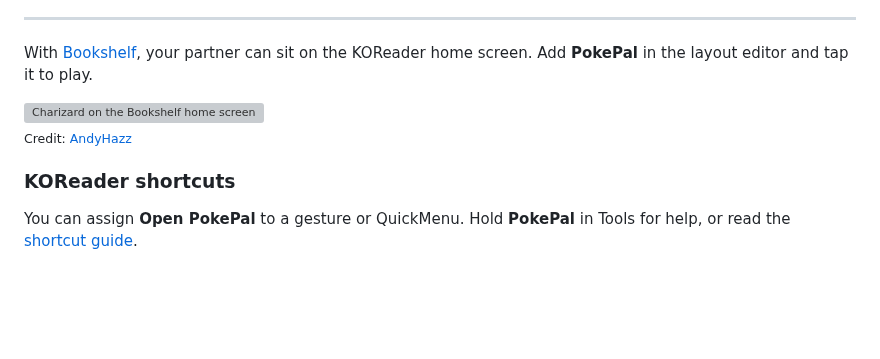
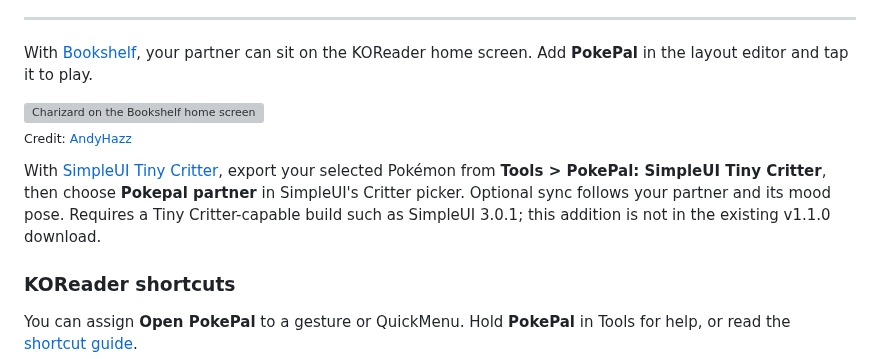
Before and after one commit to itsParassharma/Pokepal-for-Kindle, a Markdown page: README.md, the part around the change. Rendered like a GitHub page; blank space fills up the shorter version; grey boxes are pictures that could not be loaded.

Commit message:
Add optional SimpleUI Tiny Critter partner integration

```diff
--- a/README.md
+++ b/README.md
@@ -52,6 +52,8 @@ With [Bookshelf](https://github.com/AndyHazz/bookshelf.koplugin), your partner c
 <a href="https://github.com/user-attachments/assets/bbb8af21-3727-4d49-bba2-a6acde8727bd"><img src="https://github.com/user-attachments/assets/bbb8af21-3727-4d49-bba2-a6acde8727bd" alt="Charizard on the Bookshelf home screen" width="300"></a><br>
 <sub>Credit: <a href="https://github.com/AndyHazz">AndyHazz</a></sub>
 
+With [SimpleUI Tiny Critter](docs/simpleui-tiny-critter.md), export your selected Pokémon from **Tools > PokePal: SimpleUI Tiny Critter**, then choose **Pokepal partner** in SimpleUI's Critter picker. Optional sync follows your partner and its mood pose. Requires a Tiny Critter-capable build such as SimpleUI 3.0.1; this addition is not in the existing v1.1.0 download.
+
 ### KOReader shortcuts
 
 You can assign **Open PokePal** to a gesture or QuickMenu. Hold **PokePal** in Tools for help, or read the [shortcut guide](docs/koreader-shortcuts.md).
```
Also changed, not shown: docs/simpleui-tiny-critter.md (added, +125 -0 lines), docs/simpleui-preview.png (added), 12 other files.
